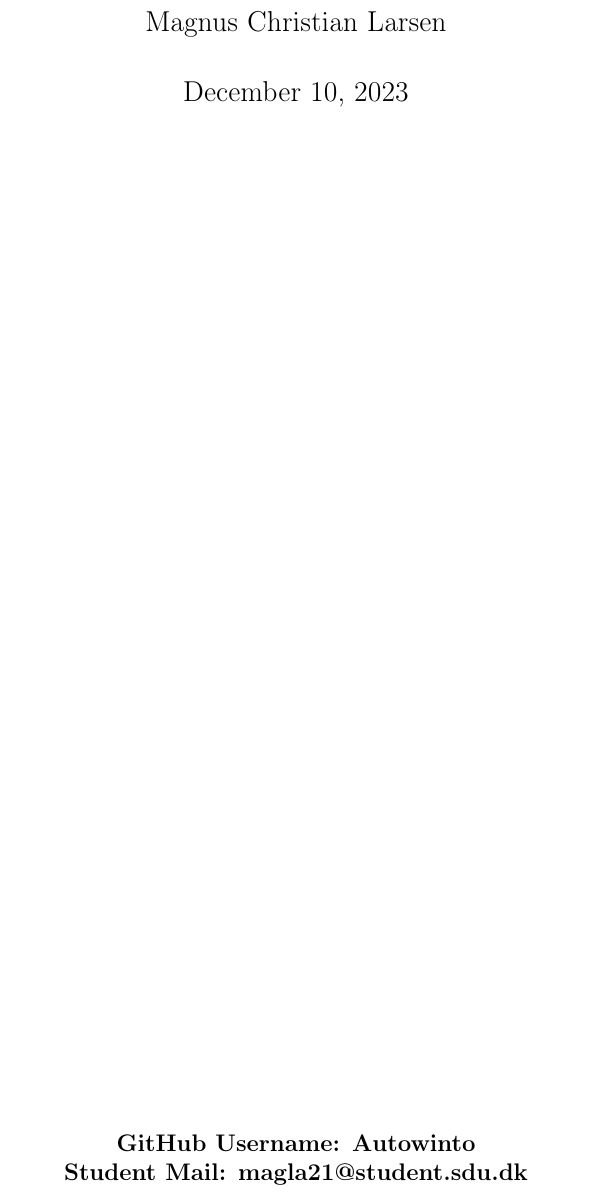
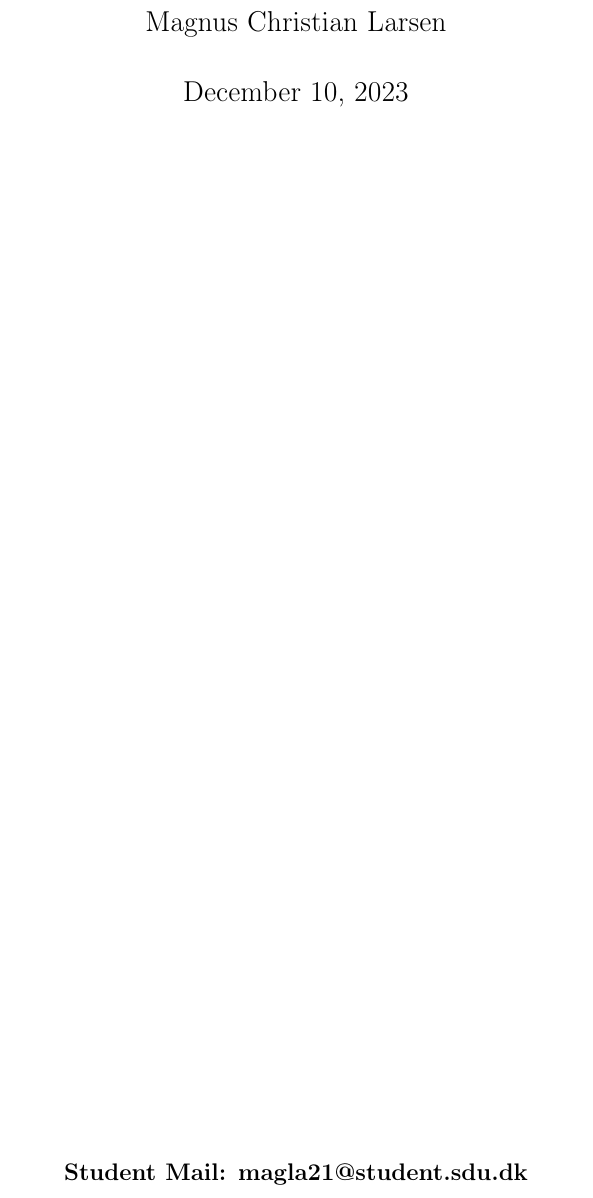
Before and after one commit to Autowinto/SE23-Portfolios, a LaTeX document (Cybersecurity/main.tex): part of page 1 of 32, cut so that both start at the same text. Compiled offline with pdfLaTeX.

Commit message:
Removed Github username as it isn't relevant

```diff
--- a/Cybersecurity/main.tex
+++ b/Cybersecurity/main.tex
@@ -40,7 +40,6 @@
 \vspace*{\fill}
 \begin{center}
     \bf{%
-        GitHub Username: Autowinto\\
         Student Mail: magla21@student.sdu.dk}
 \end{center}
 \newpage
```
Also changed, not shown: Cybersecurity/main.pdf.
